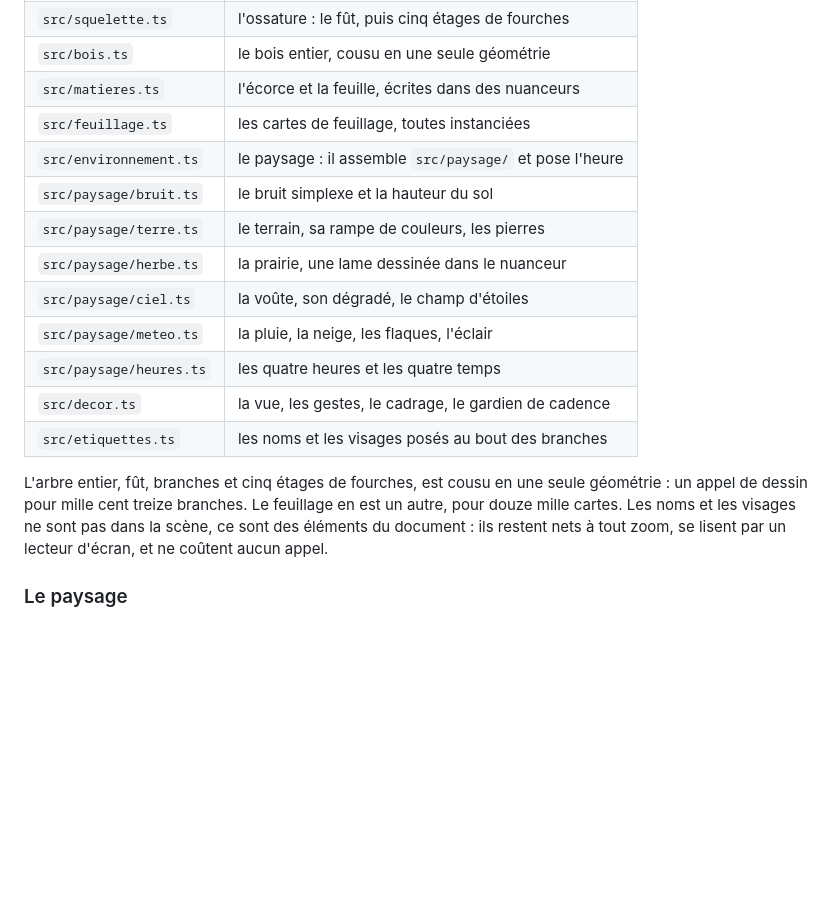
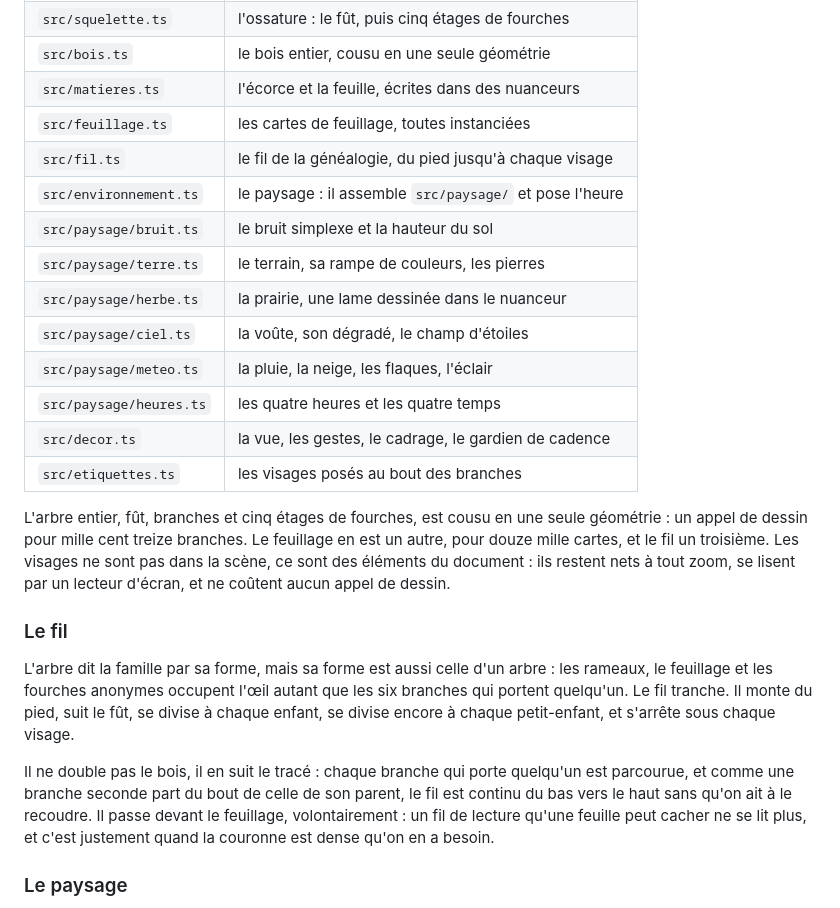
Before and after one commit to Cephas-67/Theophas-aine, a Markdown page: README.md, the part around one of its changes. Rendered like a GitHub page; blank space fills up the shorter version.

```diff
--- a/README.md
+++ b/README.md
@@ -79,6 +86,7 @@ une recette qui se calcule au chargement.
 | `src/bois.ts` | le bois entier, cousu en une seule géométrie |
 | `src/matieres.ts` | l'écorce et la feuille, écrites dans des nuanceurs |
 | `src/feuillage.ts` | les cartes de feuillage, toutes instanciées |
+| `src/fil.ts` | le fil de la généalogie, du pied jusqu'à chaque visage |
 | `src/environnement.ts` | le paysage : il assemble `src/paysage/` et pose l'heure |
 | `src/paysage/bruit.ts` | le bruit simplexe et la hauteur du sol |
 | `src/paysage/terre.ts` | le terrain, sa rampe de couleurs, les pierres |
@@ -87,13 +95,29 @@ une recette qui se calcule au chargement.
 | `src/paysage/meteo.ts` | la pluie, la neige, les flaques, l'éclair |
 | `src/paysage/heures.ts` | les quatre heures et les quatre temps |
 | `src/decor.ts` | la vue, les gestes, le cadrage, le gardien de cadence |
-| `src/etiquettes.ts` | les noms et les visages posés au bout des branches |
+| `src/etiquettes.ts` | les visages posés au bout des branches |
 
 L'arbre entier, fût, branches et cinq étages de fourches, est cousu en une
 seule géométrie : un appel de dessin pour mille cent treize branches. Le
-feuillage en est un autre, pour douze mille cartes. Les noms et les visages ne
-sont pas dans la scène, ce sont des éléments du document : ils restent nets à
-tout zoom, se lisent par un lecteur d'écran, et ne coûtent aucun appel.
+feuillage en est un autre, pour douze mille cartes, et le fil un troisième.
+Les visages ne sont pas dans la scène, ce sont des éléments du document : ils
+restent nets à tout zoom, se lisent par un lecteur d'écran, et ne coûtent
+aucun appel de dessin.
+
+### Le fil
+
+L'arbre dit la famille par sa forme, mais sa forme est aussi celle d'un arbre :
+les rameaux, le feuillage et les fourches anonymes occupent l'œil autant que
+les six branches qui portent quelqu'un. Le fil tranche. Il monte du pied, suit
+le fût, se divise à chaque enfant, se divise encore à chaque petit-enfant, et
+s'arrête sous chaque visage.
+
+Il ne double pas le bois, il en suit le tracé : chaque branche qui porte
+quelqu'un est parcourue, et comme une branche seconde part du bout de celle de
+son parent, le fil est continu du bas vers le haut sans qu'on ait à le
+recoudre. Il passe devant le feuillage, volontairement : un fil de lecture
+qu'une feuille peut cacher ne se lit plus, et c'est justement quand la
+couronne est dense qu'on en a besoin.
 
 ### Le paysage
 
```
Also changed, not shown: other parts of README.md (+14 -6 lines), vues/jour.jpg, vues/telephone.jpg, 5 other files.
